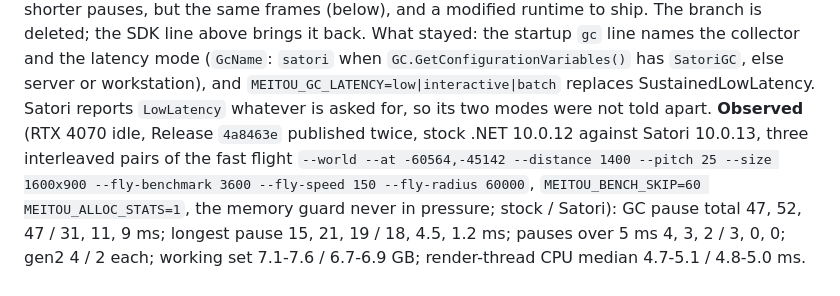
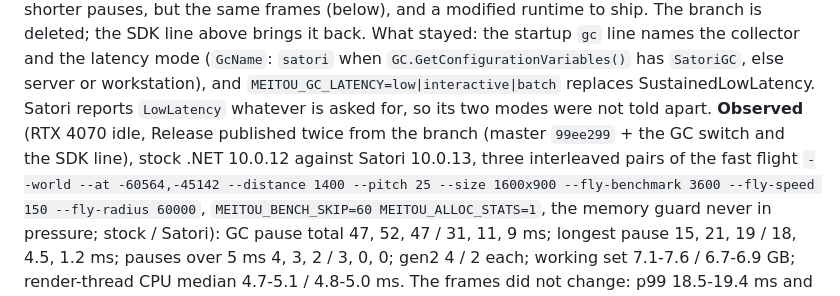
Before and after one commit to VlcekM/MeitouClient, a Markdown page: docs/engine.md, the part around the change. Drawn GitHub-style.

Commit message:
Docs: Satori A/B names the master commit it was measured on

```diff
--- a/docs/engine.md
+++ b/docs/engine.md
@@ -268,7 +268,7 @@ publishes the stock runtime from the same commit). Not adopted: shorter pauses,
 The branch is deleted; the SDK line above brings it back. What stayed: the startup `gc` line names the collector and the latency mode (`GcName`:
 `satori` when `GC.GetConfigurationVariables()` has `SatoriGC`, else server or workstation), and `MEITOU_GC_LATENCY=low|interactive|batch`
 replaces SustainedLowLatency. Satori reports `LowLatency` whatever is asked for, so its two modes were not told apart.
-**Observed** (RTX 4070 idle, Release `4a8463e` published twice, stock .NET 10.0.12 against Satori 10.0.13, three interleaved pairs of the fast flight
+**Observed** (RTX 4070 idle, Release published twice from the branch (master `99ee299` + the GC switch and the SDK line), stock .NET 10.0.12 against Satori 10.0.13, three interleaved pairs of the fast flight
 `--world --at -60564,-45142 --distance 1400 --pitch 25 --size 1600x900 --fly-benchmark 3600 --fly-speed 150 --fly-radius 60000`,
 `MEITOU_BENCH_SKIP=60 MEITOU_ALLOC_STATS=1`, the memory guard never in pressure; stock / Satori): GC pause total 47, 52, 47 / 31, 11, 9 ms;
 longest pause 15, 21, 19 / 18, 4.5, 1.2 ms; pauses over 5 ms 4, 3, 2 / 3, 0, 0; gen2 4 / 2 each; working set 7.1-7.6 / 6.7-6.9 GB;
```
